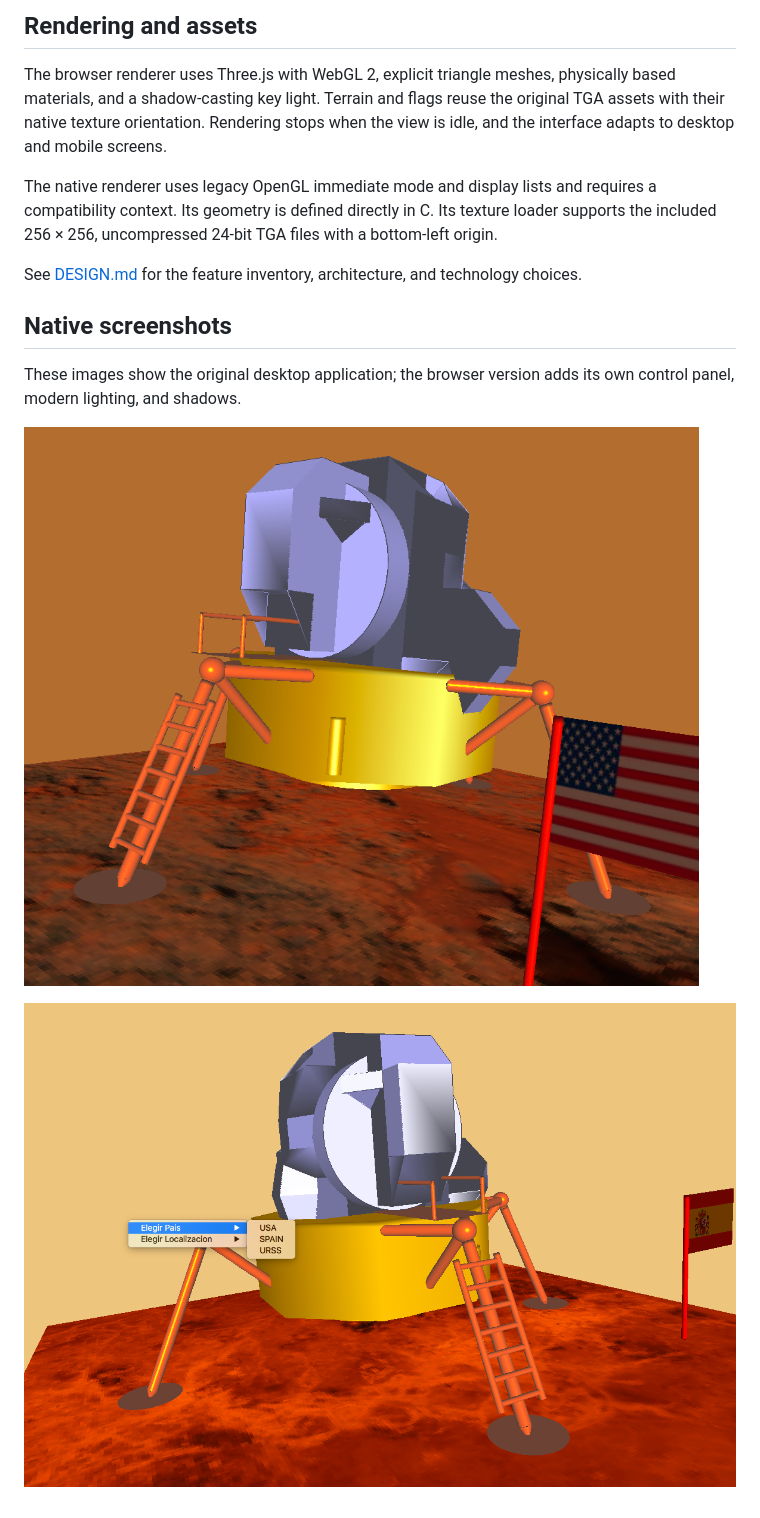
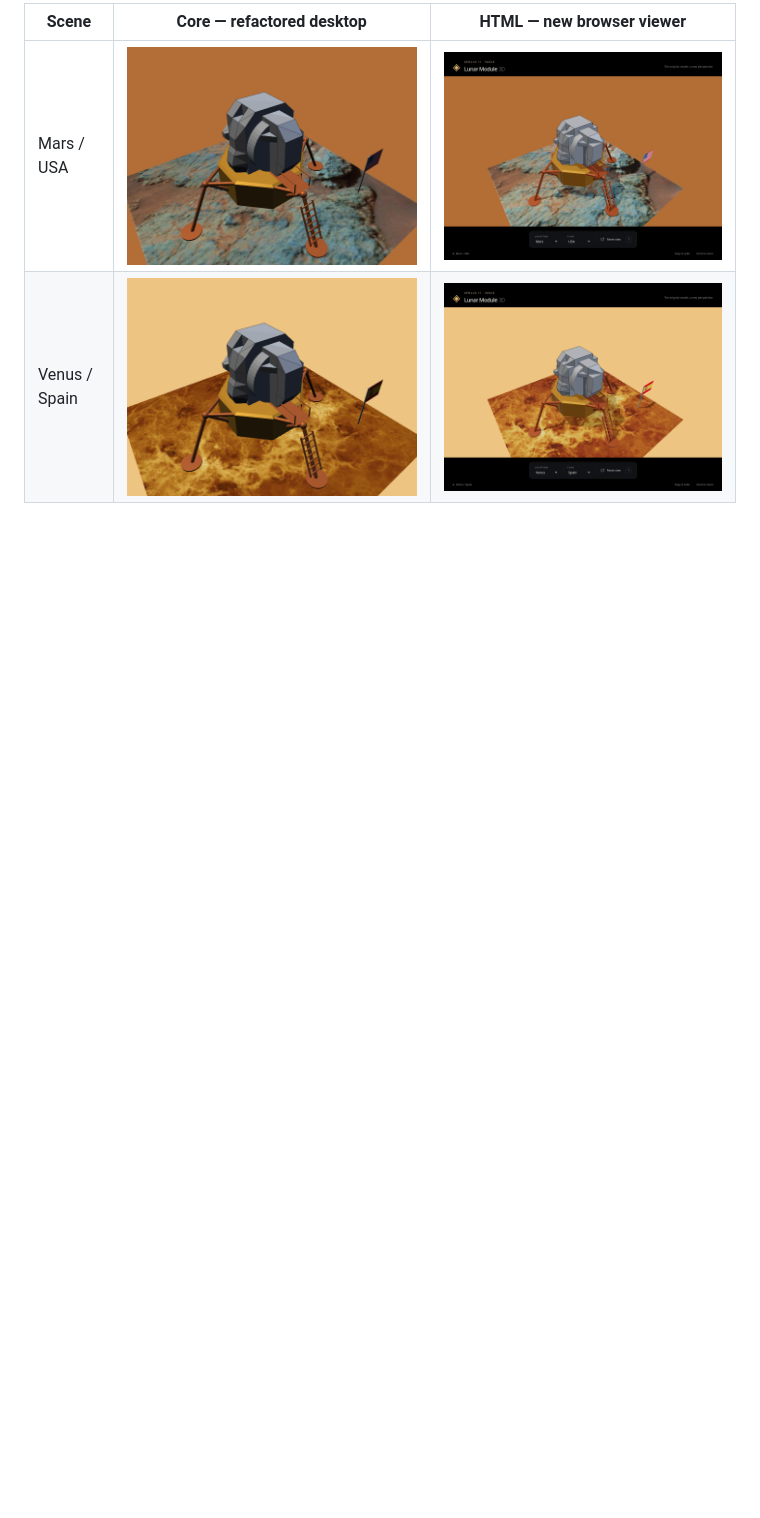
Before and after one commit to moises-querol/lunar-module-3D, a Markdown page: README.md, the part around one of its changes. Drawn GitHub-style; pictures changed too: assets/images/html-mars-usa.png (added), assets/images/html-venus-spain.png (added), assets/images/mars-usa.png; blank space fills up the shorter version.

Commit message:
Updated README with newer example images

```diff
--- a/README.md
+++ b/README.md
@@ -119,15 +80,4 @@ DESIGN.md             Product design, architecture, and modernization rationale
-## Rendering and assets
-
-The browser renderer uses Three.js with WebGL 2, explicit triangle meshes, physically based materials, and a shadow-casting key light. Terrain and flags reuse the original TGA assets with their native texture orientation. Rendering stops when the view is idle, and the interface adapts to desktop and mobile screens.
-
-The native renderer uses legacy OpenGL immediate mode and display lists and requires a compatibility context. Its geometry is defined directly in C. Its texture loader supports the included 256 × 256, uncompressed 24-bit TGA files with a bottom-left origin.
-
-See [DESIGN.md](DESIGN.md) for the feature inventory, architecture, and technology choices.
-
-## Native screenshots
-
-These images show the original desktop application; the browser version adds its own control panel, modern lighting, and shadows.
-
-![Lunar module on Mars with the USA flag](assets/images/mars-usa.png)
-
-![Lunar module on Venus with the Spain flag](assets/images/venus-spain.png)
+| Scene | Core — refactored desktop | HTML — new browser viewer |
+| --- | --- | --- |
+| Mars / USA | ![Refactored C/OpenGL model on Mars with the USA flag](assets/images/mars-usa.png) | ![New HTML viewer on Mars with the USA flag](assets/images/html-mars-usa.png) |
+| Venus / Spain | ![Refactored C/OpenGL model on Venus with the Spain flag](assets/images/venus-spain.png) | ![New HTML viewer on Venus with the Spain flag](assets/images/html-venus-spain.png) |
```
Also changed, not shown: other parts of README.md (+48 -87 lines), DESIGN.md (deleted, +0 -337 lines).
